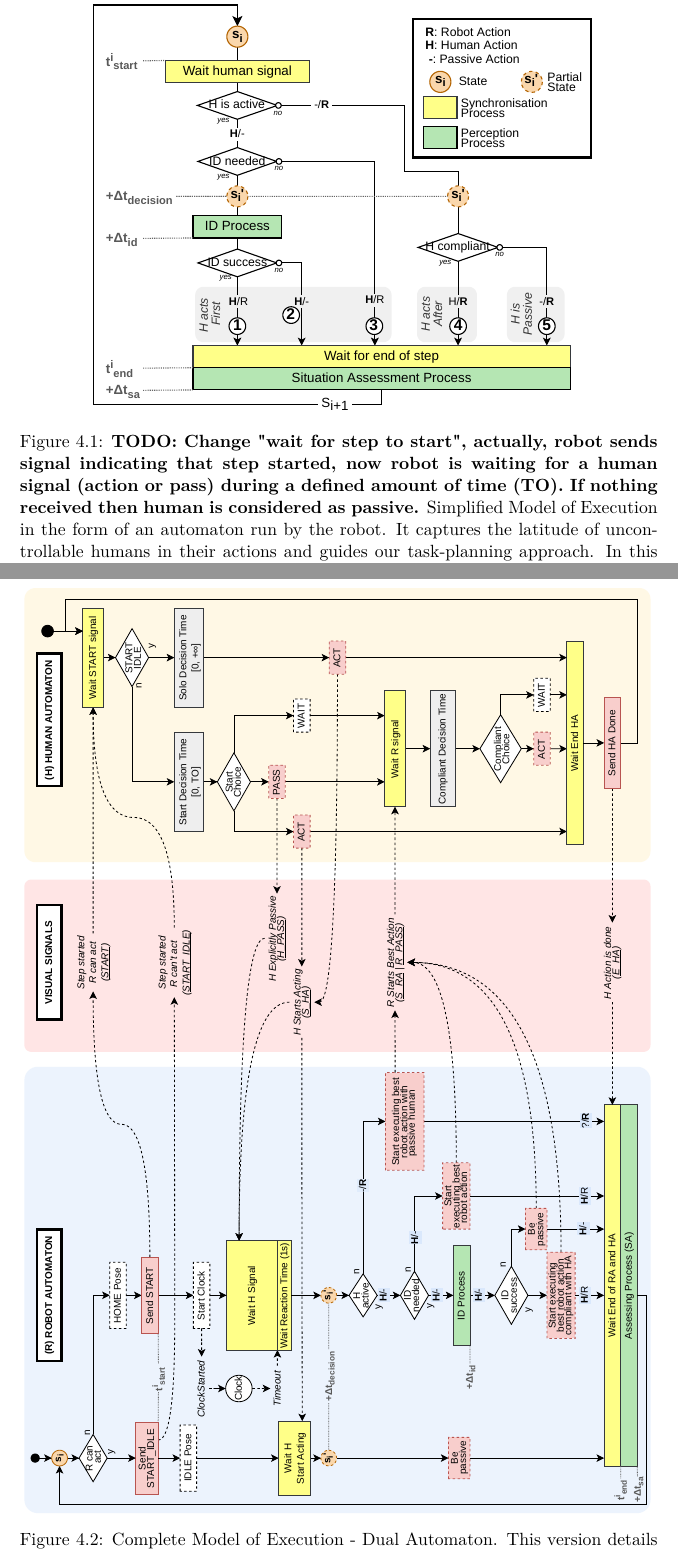
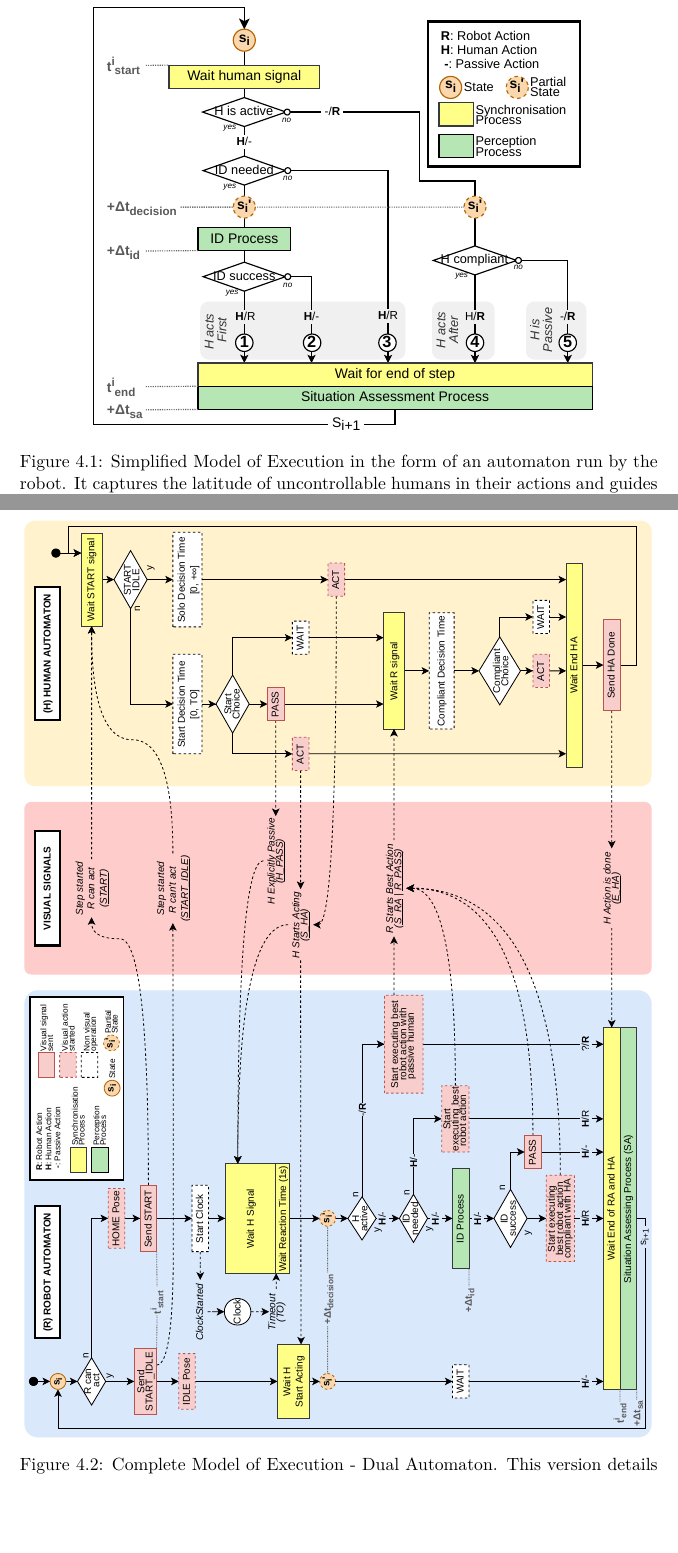
Before and after one commit to AnthonyFavier/Manuscrit, a LaTeX thesis (These.tex, which reads Chapters/Chapter4_Compliant.tex): two parts of pages 51 and 53 of 102, joined at a grey line, cut so that both start at the same text, the shorter picture padded with empty space. Compiled offline with pdfLaTeX.

Commit message:
automatons updates

```diff
--- a/Chapters/Chapter4_Compliant.tex
+++ b/Chapters/Chapter4_Compliant.tex
@@ -42,7 +42,6 @@ Our scheme provides this ability and also allows humans to inform about their pr
     \centering
     \includegraphics[width=0.8\linewidth]{images/Chapter4/simplified_automaton.pdf}
     \caption{
-    \textbf{TODO: Change "wait for step to start", actually, robot sends signal indicating that step started, now robot is waiting for a human signal (action or pass) during a defined amount of time (TO). If nothing received then human is considered as passive.}
     Simplified Model of Execution in the form of an automaton run by the robot. It captures the latitude of uncontrollable humans in their actions and guides our task-planning approach.
     In this paradigm, the two agents can act concurrently but one is always compliant with the other's decision to act.
     Here, the human is always free to decide whether to start acting first, or after the robot, or not to act at all.
@@ -88,7 +87,7 @@ Now that the idea behind this model of execution has been explained we can prese
 
 \begin{figure}
     \centering
-    \includegraphics[width=0.99\linewidth]{images/Chapter4/new_complete_automaton_rotated.pdf}
+    \includegraphics[width=0.99\linewidth]{images/Chapter4/complete_automaton_rotated.pdf}
     \caption{Complete Model of Execution - Dual Automaton. This version details the robot automaton and the assumed human automaton as well as the visual signals exchanges between the agents to synchronize themselves.}
 \end{figure}
 
```
Also changed, not shown: images/Chapter4/complete_automaton.pdf, images/Chapter4/complete_automaton_rotated.pdf, images/Chapter4/new_complete_automaton.pdf (deleted), images/Chapter4/new_complete_automaton_rotated.pdf (deleted), images/Chapter4/simplified_automaton.pdf.
